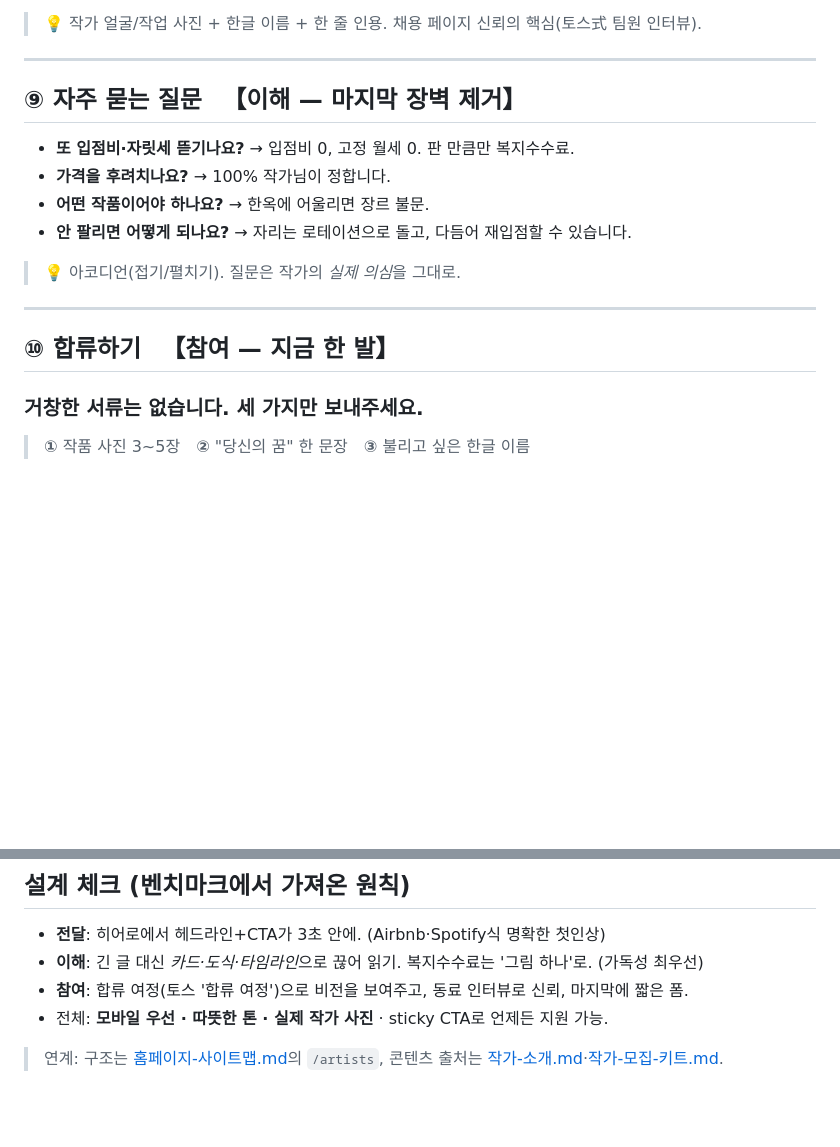
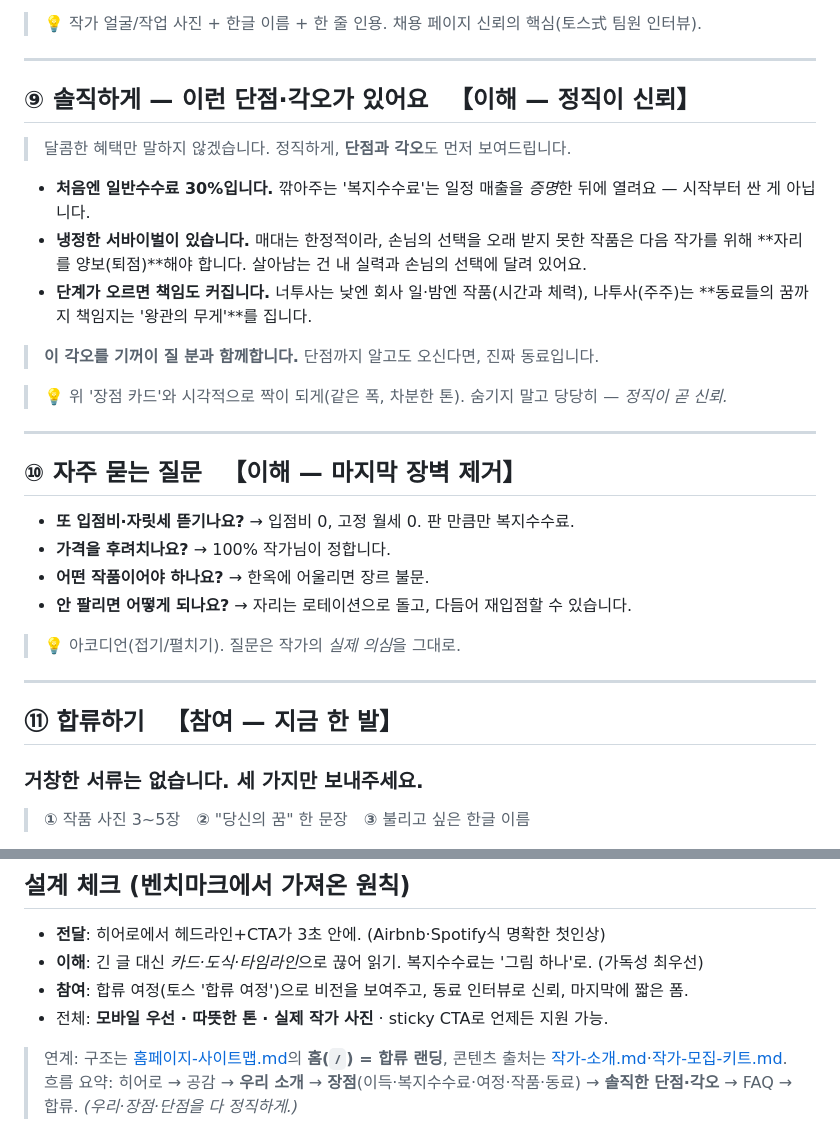
Before and after one commit to dokkaebimarketing1-lang/Hulbert-General-Store, a Markdown page: docs/팀모집-페이지.md, 2 parts joined by grey strips. Drawn GitHub-style; blank space fills up the shorter version.

Commit message:
홈 랜딩에 '솔직한 단점·각오' 섹션 추가 (우리·장점·단점 다 설명)
정직·투명이 브랜드 핵심인데 단점이 빠져 있었음 → 보강.
- 팀모집-페이지: ⑨ '솔직하게 — 이런 단점·각오가 있어요' 신설
  (초기 일반 30%, 냉정한 퇴점 서바이벌, 단계별 책임=왕관의 무게)
  FAQ→⑩, 합류→⑪로 재번호. /artists 잔여 참조를 홈(/)으로 정정
- 사이트맵: 홈 흐름에 '솔직한 단점·각오' 반영, 설계 원칙 3을
  '장점도 단점도 정직하게'로 강화
- 흐름: 히어로→공감→우리 소개→장점→솔직한 단점·각오→FAQ→합류

Co-Authored-By: Claude Opus 4.8 <noreply@anthropic.com>
Claude-Session: https://claude.ai/code/session_01FbR2FZEWMNQXLxYY4QhKw5

```diff
--- a/docs/팀모집-페이지.md
+++ b/docs/팀모집-페이지.md
@@ -117,7 +117,21 @@
 
 ---
 
-## ⑨ 자주 묻는 질문 　【이해 — 마지막 장벽 제거】
+## ⑨ 솔직하게 — 이런 단점·각오가 있어요 　【이해 — 정직이 신뢰】
+
+> 달콤한 혜택만 말하지 않겠습니다. 정직하게, **단점과 각오**도 먼저 보여드립니다.
+
+- **처음엔 일반수수료 30%입니다.** 깎아주는 '복지수수료'는 일정 매출을 *증명*한 뒤에 열려요 — 시작부터 싼 게 아닙니다.
+- **냉정한 서바이벌이 있습니다.** 매대는 한정적이라, 손님의 선택을 오래 받지 못한 작품은 다음 작가를 위해 **자리를 양보(퇴점)**해야 합니다. 살아남는 건 내 실력과 손님의 선택에 달려 있어요.
+- **단계가 오르면 책임도 커집니다.** 너투사는 낮엔 회사 일·밤엔 작품(시간과 체력), 나투사(주주)는 **동료들의 꿈까지 책임지는 '왕관의 무게'**를 집니다.
+
+> **이 각오를 기꺼이 질 분과 함께합니다.** 단점까지 알고도 오신다면, 진짜 동료입니다.
+
+> 💡 위 '장점 카드'와 시각적으로 짝이 되게(같은 폭, 차분한 톤). 숨기지 말고 당당히 — *정직이 곧 신뢰.*
+
+---
+
+## ⑩ 자주 묻는 질문 　【이해 — 마지막 장벽 제거】
 
 - **또 입점비·자릿세 뜯기나요?** → 입점비 0, 고정 월세 0. 판 만큼만 복지수수료.
 - **가격을 후려치나요?** → 100% 작가님이 정합니다.
@@ -128,7 +142,7 @@
 
 ---
 
-## ⑩ 합류하기 　【참여 — 지금 한 발】
+## ⑪ 합류하기 　【참여 — 지금 한 발】
 
 ### 거창한 서류는 없습니다. 세 가지만 보내주세요.
 
@@ -149,4 +163,5 @@
 - **참여**: 합류 여정(토스 '합류 여정')으로 비전을 보여주고, 동료 인터뷰로 신뢰, 마지막에 짧은 폼.
 - 전체: **모바일 우선 · 따뜻한 톤 · 실제 작가 사진** · sticky CTA로 언제든 지원 가능.
 
-> 연계: 구조는 [홈페이지-사이트맵.md](홈페이지-사이트맵.md)의 `/artists`, 콘텐츠 출처는 [작가-소개.md](작가-소개.md)·[작가-모집-키트.md](작가-모집-키트.md).
+> 연계: 구조는 [홈페이지-사이트맵.md](홈페이지-사이트맵.md)의 **홈(`/`) = 합류 랜딩**, 콘텐츠 출처는 [작가-소개.md](작가-소개.md)·[작가-모집-키트.md](작가-모집-키트.md).
+> 흐름 요약: 히어로 → 공감 → **우리 소개** → **장점**(이득·복지수수료·여정·작품·동료) → **솔직한 단점·각오** → FAQ → 합류. *(우리·장점·단점을 다 정직하게.)*
```
Also changed, not shown: docs/홈페이지-사이트맵.md (+3 -3 lines).
